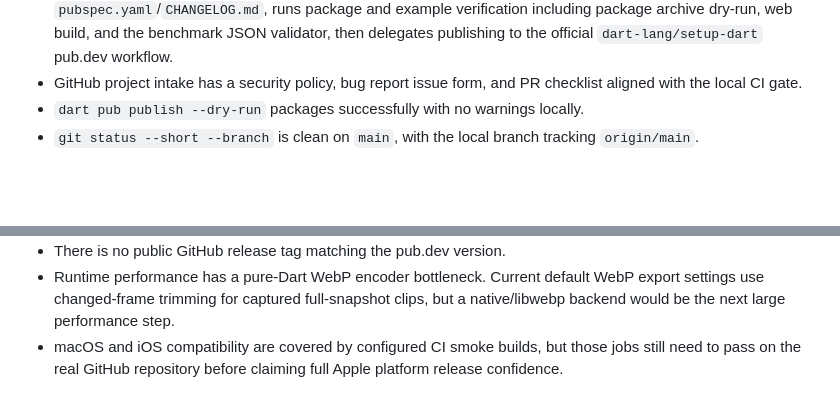
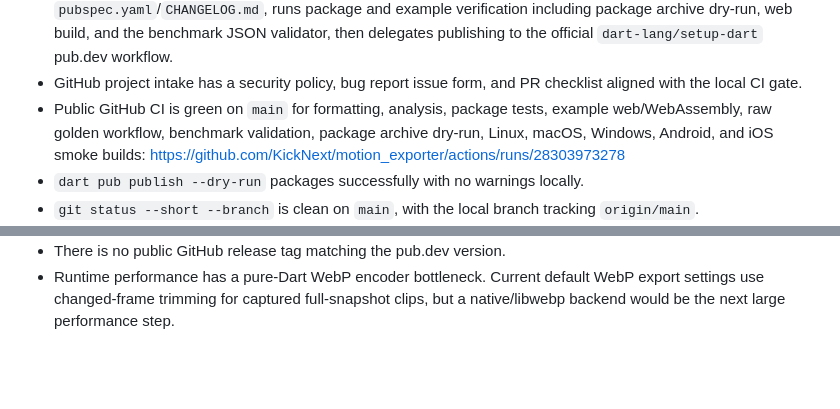
Before and after one commit to KickNext/motion_exporter, a Markdown page: doc/flutter_favorite_readiness.md, 2 parts joined by grey strips. Drawn GitHub-style; blank space fills up the shorter version.

Commit message:
Polish public repository presentation

```diff
--- a/doc/flutter_favorite_readiness.md
+++ b/doc/flutter_favorite_readiness.md
@@ -41,6 +41,10 @@ https://docs.flutter.dev/packages-and-plugins/favorites
   `dart-lang/setup-dart` pub.dev workflow.
 - GitHub project intake has a security policy, bug report issue form, and PR
   checklist aligned with the local CI gate.
+- Public GitHub CI is green on `main` for formatting, analysis, package tests,
+  example web/WebAssembly, raw golden workflow, benchmark validation, package
+  archive dry-run, Linux, macOS, Windows, Android, and iOS smoke builds:
+  https://github.com/KickNext/motion_exporter/actions/runs/28303973278
 - `dart pub publish --dry-run` packages successfully with no warnings locally.
 - `git status --short --branch` is clean on `main`, with the local branch
   tracking `origin/main`.
@@ -67,6 +71,3 @@ https://docs.flutter.dev/packages-and-plugins/favorites
 - Runtime performance has a pure-Dart WebP encoder bottleneck. Current default
   WebP export settings use changed-frame trimming for captured full-snapshot
   clips, but a native/libwebp backend would be the next large performance step.
-- macOS and iOS compatibility are covered by configured CI smoke builds, but
-  those jobs still need to pass on the real GitHub repository before claiming
-  full Apple platform release confidence.
```
Also changed, not shown: README.md (+2 -0 lines).
